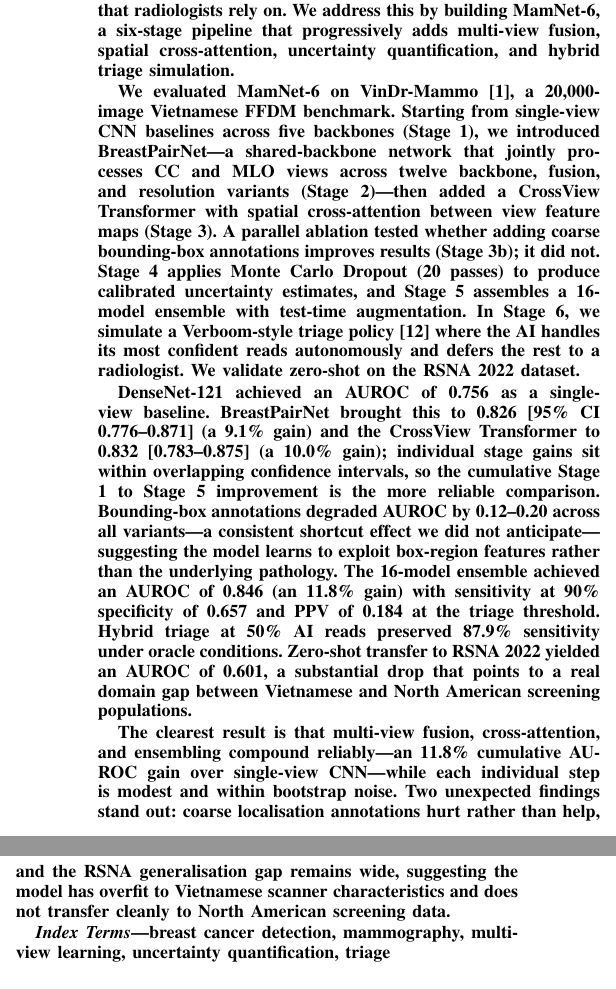
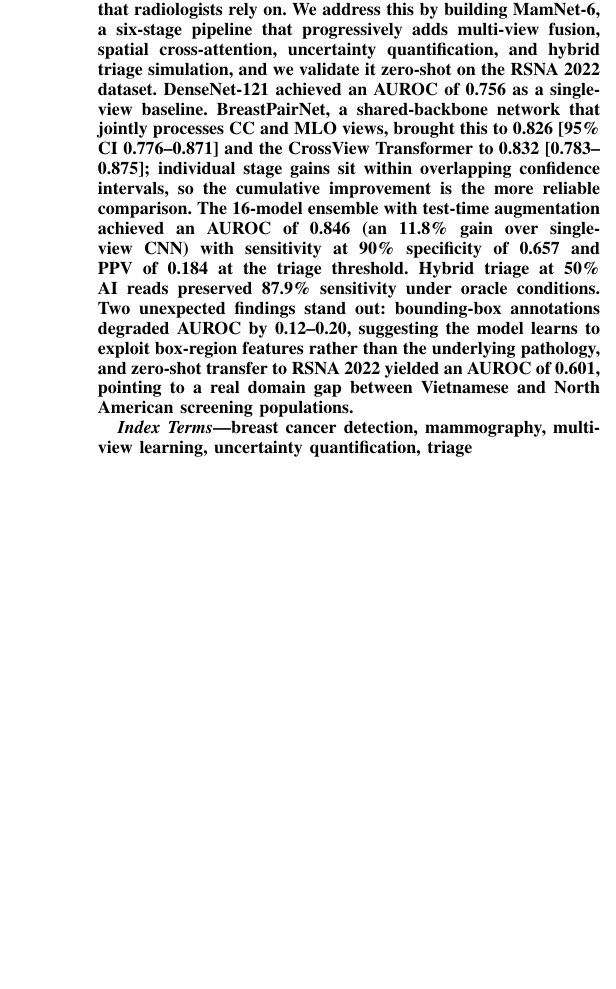
Before and after one commit to JasonLuo2024/breast-cancer-detection, a LaTeX paper (paper/research_paper.tex): two parts of the columns of page 1 of 8 before the commit and part of one column of page 1 of 8 after it, the two joined at a grey line, cut so that both start at the same text, the shorter picture padded with empty space. Compiled offline with pdfLaTeX; a missing font is replaced by an installed copy or a similar font; a LaTeX package or settings file that is missing is left out.

Commit message:
Shorten abstract (~480 -> ~205 words)
Remove background and stage-by-stage method detail that the
Introduction repeats; drop abstract citations (all cited again in the
Introduction) and the per-stage percentage gains; merge the closing
paragraph into the results. Body text unchanged.

```diff
--- a/paper/research_paper.tex
+++ b/paper/research_paper.tex
@@ -68,13 +68,7 @@ St.\ John's, NL, Canada}
 \maketitle
 
 \begin{abstract}
-Breast cancer is the most commonly diagnosed cancer worldwide. Population screening with full-field digital mammography (FFDM) reduces mortality but places a heavy radiologist workload, with inter-reader variability of 10--30 percentage points between clinicians \cite{11}. Deep learning has shown strong promise---meta-analyses report pooled AUC of 0.87 for AI versus 0.81 for radiologists on digital mammography \cite{4}---yet most published work on the VinDr-Mammo benchmark processes one view at a time, ignoring the CC/MLO pairing that radiologists rely on. We address this by building MamNet-6, a six-stage pipeline that progressively adds multi-view fusion, spatial cross-attention, uncertainty quantification, and hybrid triage simulation.
-
-We evaluated MamNet-6 on VinDr-Mammo \cite{1}, a 20,000-image Vietnamese FFDM benchmark. Starting from single-view CNN baselines across five backbones (Stage 1), we introduced BreastPairNet---a shared-backbone network that jointly processes CC and MLO views across twelve backbone, fusion, and resolution variants (Stage 2)---then added a CrossView Transformer with spatial cross-attention between view feature maps (Stage 3). A parallel ablation tested whether adding coarse bounding-box annotations improves results (Stage 3b); it did not. Stage 4 applies Monte Carlo Dropout (20 passes) to produce calibrated uncertainty estimates, and Stage 5 assembles a 16-model ensemble with test-time augmentation. In Stage 6, we simulate a Verboom-style triage policy \cite{12} where the AI handles its most confident reads autonomously and defers the rest to a radiologist. We validate zero-shot on the RSNA 2022 dataset.
-
-DenseNet-121 achieved an AUROC of 0.756 as a single-view baseline. BreastPairNet brought this to 0.826 [95\% CI 0.776--0.871] (a 9.1\% gain) and the CrossView Transformer to 0.832 [0.783--0.875] (a 10.0\% gain); individual stage gains sit within overlapping confidence intervals, so the cumulative Stage 1 to Stage 5 improvement is the more reliable comparison. Bounding-box annotations degraded AUROC by 0.12--0.20 across all variants---a consistent shortcut effect we did not anticipate---suggesting the model learns to exploit box-region features rather than the underlying pathology. The 16-model ensemble achieved an AUROC of 0.846 (an 11.8\% gain) with sensitivity at 90\% specificity of 0.657 and PPV of 0.184 at the triage threshold. Hybrid triage at 50\% AI reads preserved 87.9\% sensitivity under oracle conditions. Zero-shot transfer to RSNA 2022 yielded an AUROC of 0.601, a substantial drop that points to a real domain gap between Vietnamese and North American screening populations.
-
-The clearest result is that multi-view fusion, cross-attention, and ensembling compound reliably---an 11.8\% cumulative AUROC gain over single-view CNN---while each individual step is modest and within bootstrap noise. Two unexpected findings stand out: coarse localisation annotations hurt rather than help, and the RSNA generalisation gap remains wide, suggesting the model has overfit to Vietnamese scanner characteristics and does not transfer cleanly to North American screening data.
+Most published work on the VinDr-Mammo benchmark processes one view at a time, ignoring the CC/MLO pairing that radiologists rely on. We address this by building MamNet-6, a six-stage pipeline that progressively adds multi-view fusion, spatial cross-attention, uncertainty quantification, and hybrid triage simulation, and we validate it zero-shot on the RSNA 2022 dataset. DenseNet-121 achieved an AUROC of 0.756 as a single-view baseline. BreastPairNet, a shared-backbone network that jointly processes CC and MLO views, brought this to 0.826 [95\% CI 0.776--0.871] and the CrossView Transformer to 0.832 [0.783--0.875]; individual stage gains sit within overlapping confidence intervals, so the cumulative improvement is the more reliable comparison. The 16-model ensemble with test-time augmentation achieved an AUROC of 0.846 (an 11.8\% gain over single-view CNN) with sensitivity at 90\% specificity of 0.657 and PPV of 0.184 at the triage threshold. Hybrid triage at 50\% AI reads preserved 87.9\% sensitivity under oracle conditions. Two unexpected findings stand out: bounding-box annotations degraded AUROC by 0.12--0.20, suggesting the model learns to exploit box-region features rather than the underlying pathology, and zero-shot transfer to RSNA 2022 yielded an AUROC of 0.601, pointing to a real domain gap between Vietnamese and North American screening populations.
 \end{abstract}
 
 \begin{IEEEkeywords}
```
Also changed, not shown: paper/research_paper.pdf.
